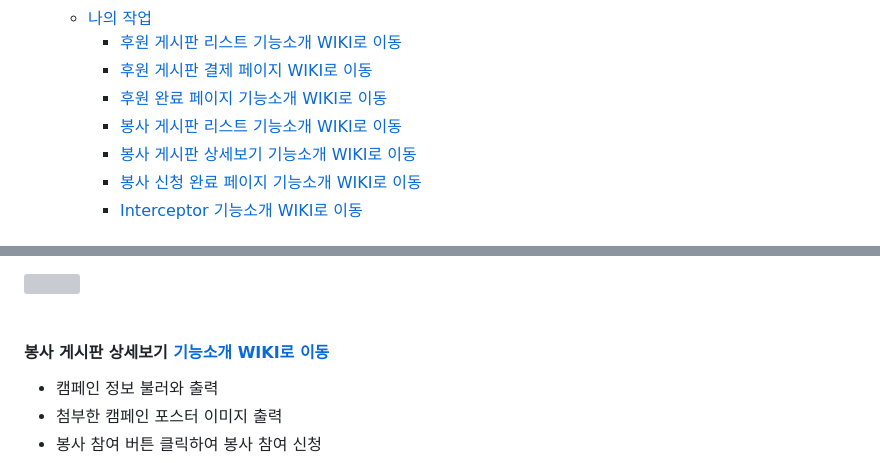
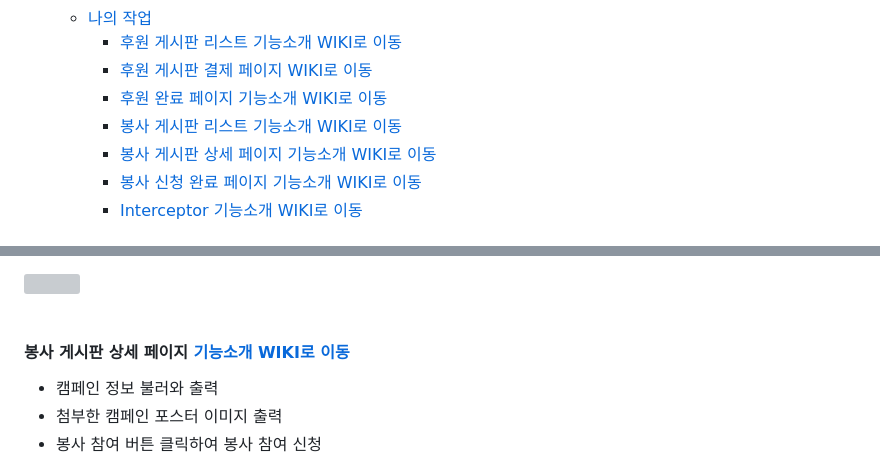
Before and after one commit to Park-Seung-Kwon/Spring-Boot-Dasom, a Markdown page: README.md, 2 parts joined by grey strips. GitHub-like rendering; grey boxes are pictures that could not be loaded.

```diff
--- a/README.md
+++ b/README.md
@@ -22,7 +22,7 @@
     - [후원 게시판 결제 페이지 WIKI로 이동](#후원-게시판-결제-페이지-기능소개-wiki로-이동)
     - [후원 완료 페이지 기능소개 WIKI로 이동](#후원-완료-페이지-기능소개-wiki로-이동)
     - [봉사 게시판 리스트 기능소개 WIKI로 이동](#봉사-게시판-리스트-기능소개-wiki로-이동)
-    - [봉사 게시판 상세보기 기능소개 WIKI로 이동](#봉사-게시판-상세보기-기능소개-wiki로-이동)
+    - [봉사 게시판 상세 페이지 기능소개 WIKI로 이동](#봉사-게시판-상세-페이지-기능소개-wiki로-이동)
     - [봉사 신청 완료 페이지 기능소개 WIKI로 이동](#봉사-신청-완료-페이지-wiki로-이동)
     - [Interceptor 기능소개 WIKI로 이동](#Interceptor-기능소개-wiki로-이동)
 
@@ -93,7 +93,7 @@
 <br>
 <br>
 
-#### 봉사 게시판 상세보기 [기능소개 WIKI로 이동](https://github.com/Park-Seung-Kwon/Spring-Boot-Dasom/wiki/%EB%B4%89%EC%82%AC-%EA%B2%8C%EC%8B%9C%ED%8C%90-%EC%83%81%EC%84%B8-%ED%8E%98%EC%9D%B4%EC%A7%80)
+#### 봉사 게시판 상세 페이지 [기능소개 WIKI로 이동](https://github.com/Park-Seung-Kwon/Spring-Boot-Dasom/wiki/%EB%B4%89%EC%82%AC-%EA%B2%8C%EC%8B%9C%ED%8C%90-%EC%83%81%EC%84%B8-%ED%8E%98%EC%9D%B4%EC%A7%80)
 - 캠페인 정보 불러와 출력
 - 첨부한 캠페인 포스터 이미지 출력
 - 봉사 참여 버튼 클릭하여 봉사 참여 신청
```
